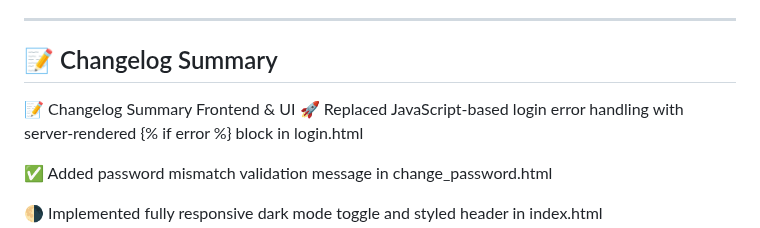
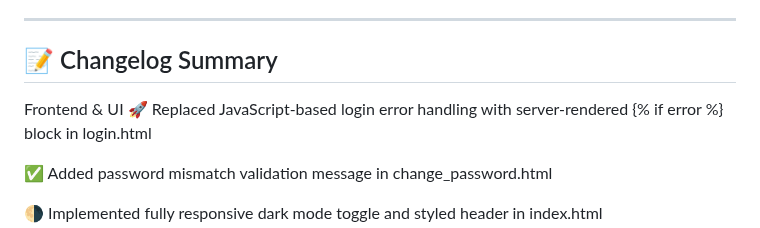
Before and after one commit to eMattsJ/Availarr, a Markdown page: README.md, the part around the change. Drawn GitHub-style.

```diff
--- a/README.md
+++ b/README.md
@@ -162,7 +162,6 @@ Docker Hub: [https://hub.docker.com/r/ematts/availarr](https://hub.docker.com/r/
 
 ## 📝 Changelog Summary
 
-📝 Changelog Summary
 Frontend & UI
 🚀 Replaced JavaScript-based login error handling with server-rendered {% if error %} block in login.html
 
```
